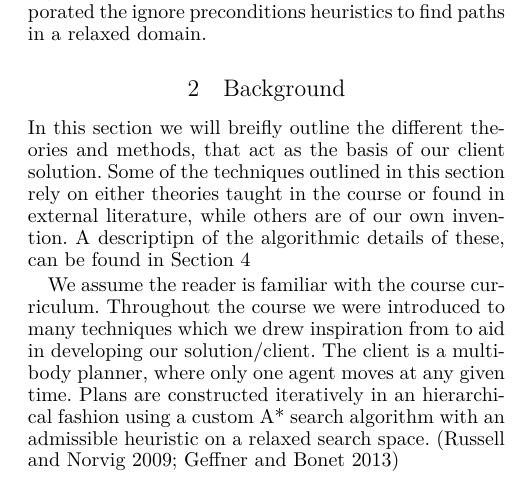
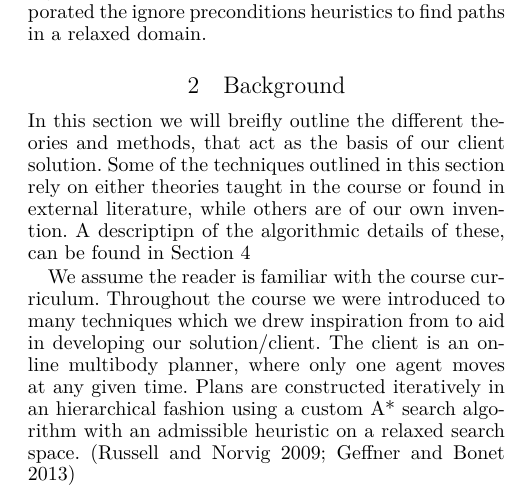
Before and after one commit to Obeyed/AIMAS, a LaTeX paper (project/article/article.tex, which reads project/article/content/relevant-background-techniques.tex): part of one column of page 1 of 3, cut so that both start at the same text. Compiled offline with XeLaTeX.

Commit message:
add ´online´ to relevant techniques

```diff
--- a/project/article/content/relevant-background-techniques.tex
+++ b/project/article/content/relevant-background-techniques.tex
@@ -1,4 +1,4 @@
 We assume the reader is familiar with the course curriculum.
 Throughout the course we were introduced to many techniques which we drew inspiration from to aid in developing our solution/client.
-The client is a multibody planner, where only one agent moves at any given time.
+The client is an online multibody planner, where only one agent moves at any given time.
 Plans are constructed iteratively in an hierarchical fashion using a custom A* search algorithm with an admissible heuristic on a relaxed search space.~\cite{russell2009modern,geffner2013concise}
```
